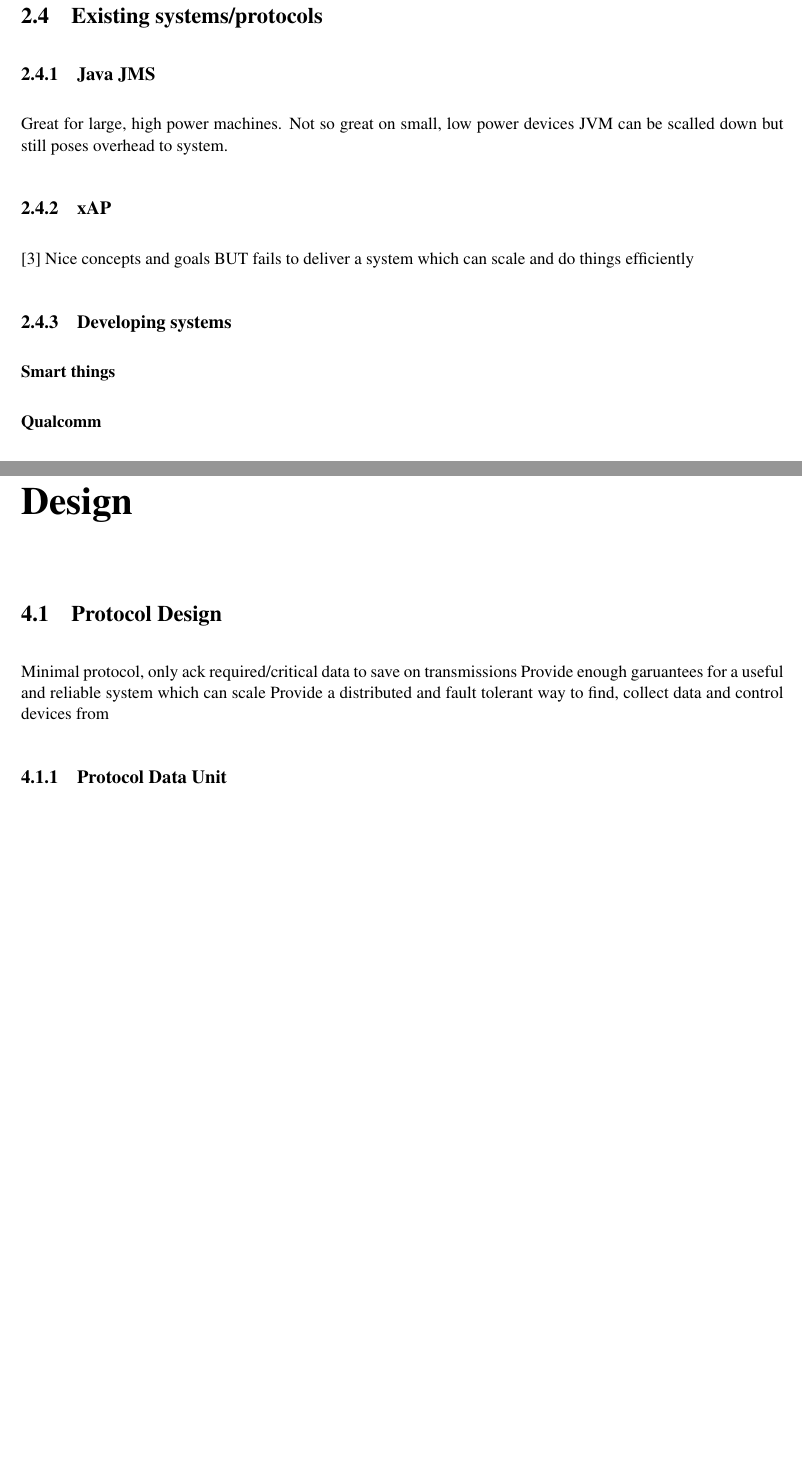
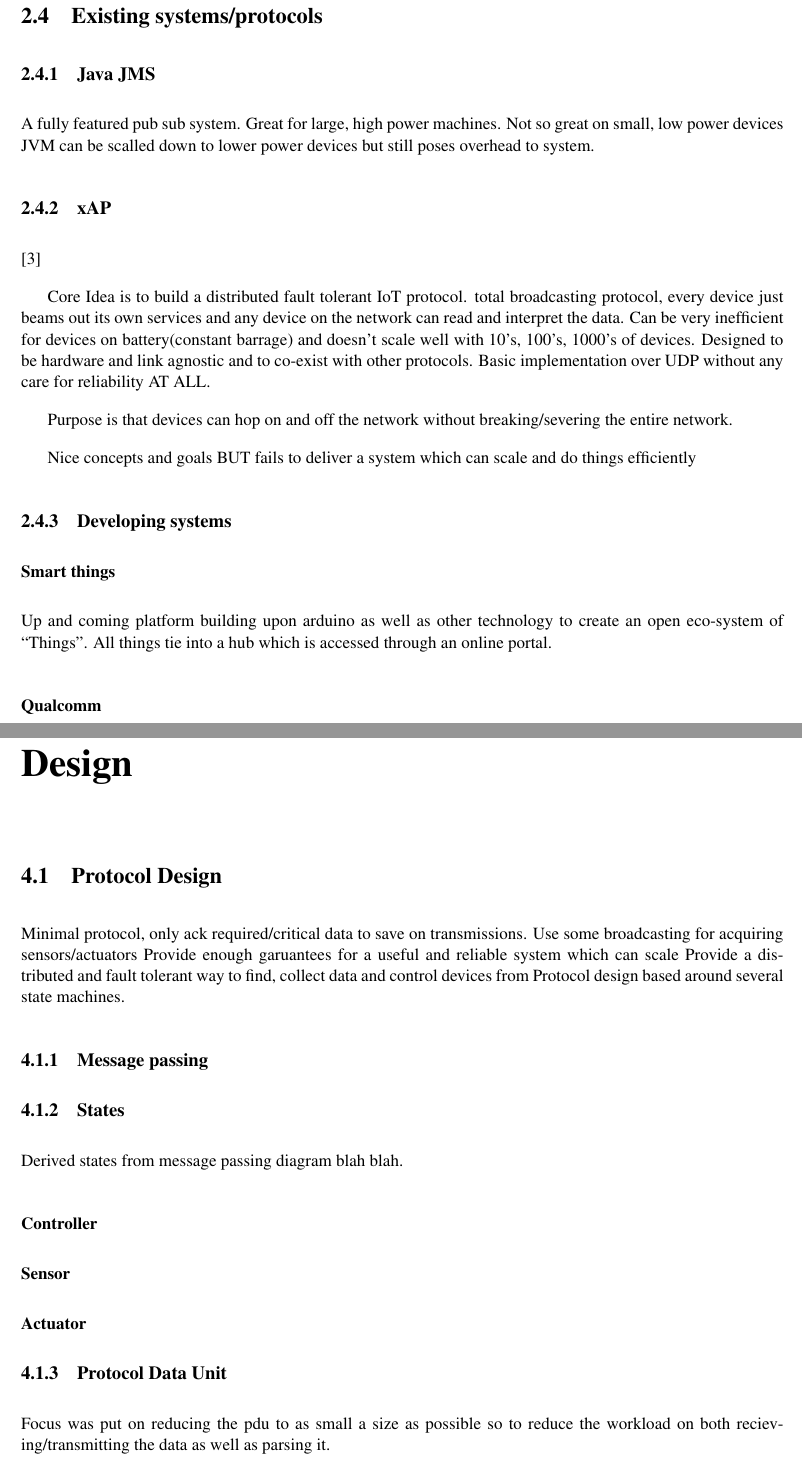
Before and after one commit to drFerg/KNoT, a LaTeX document (report/report/report.tex): two parts of pages 10 and 12 of 17 before the commit and two parts of pages 10 and 12 of 18 after it, joined at a grey line, cut so that both start at the same text, the shorter picture padded with empty space. Compiled offline with pdfLaTeX.

Commit message:
Added some content in Design and Xap

```diff
--- a/report/report/report.tex
+++ b/report/report/report.tex
@@ -169,14 +170,23 @@ Concerns which differ, align.
 
 \subsection{Java JMS} % (fold)
 \label{sub:java_jms}
+A fully featured pub sub system.
 Great for large, high power machines.
 Not so great on small, low power devices
-JVM can be scalled down but still poses overhead to system.
+JVM can be scalled down to lower power devices but still poses overhead to system.
 % subsection java_jms (end)
 
 \subsection{xAP} % (fold)
 \label{sub:xap}
 \cite{xAP}
+
+Core Idea is to build a distributed fault tolerant IoT protocol.
+total broadcasting protocol, every device just beams out its own services and any device on the network can read and interpret the data.
+Can be very inefficient for devices on battery(constant barrage) and doesn't scale well with 10's, 100's, 1000's of devices.
+Designed to be hardware and link agnostic and to co-exist with other protocols. Basic implementation over UDP without any care for reliability AT ALL.
+
+Purpose is that devices can hop on and off the network without breaking/severing the entire network.
+
 Nice concepts and goals
 BUT fails to deliver a system which can scale and do things efficiently
 
@@ -187,6 +197,8 @@ BUT fails to deliver a system which can scale and do things efficiently
 
 \subsubsection{Smart things} % (fold)
 \label{ssub:smart_things}
+Up and coming platform building upon arduino as well as other technology to create an open eco-system of ``Things''. All things tie into a hub which is accessed through an online portal.
+
 
 % subsubsection smart_things (end)
 
@@ -225,15 +237,39 @@ BUT fails to deliver a system which can scale and do things efficiently
 
 \section{Protocol Design} % (fold)
 \label{sec:protocol_design}
-Minimal protocol, only ack required/critical data to save on transmissions
+Minimal protocol, only ack required/critical data to save on transmissions.
+Use some broadcasting for acquiring sensors/actuators
 Provide enough garuantees for a useful and reliable system which can scale
 Provide a distributed and fault tolerant way to find, collect data and control devices from
+Protocol design based around several state machines.
 
+\subsection{Message passing} % (fold)
+\label{sub:message_passing}
+
+% subsection message_passing (end)
+\subsection{States} % (fold)
+\label{sub:states}
+Derived states from message passing diagram blah blah.
+
+\subsubsection{Controller} % (fold)
+\label{ssub:controller}
+
+% subsubsection controller (end)
+\subsubsection{Sensor} % (fold)
+\label{ssub:sensor}
+
+% subsubsection sensor (end)
+\subsubsection{Actuator} % (fold)
+\label{ssub:actuator}
+
+% subsubsection actuator (end)
+
+% subsection states (end)
 
 
 \subsection{Protocol Data Unit} % (fold)
 \label{sub:protocol_data_unit}
-
+Focus was put on reducing the pdu to as small a size as possible so to reduce the workload on both recieving/transmitting the data as well as parsing it.
 % subsection protocol_data_unit (end)
 
 \subsection{Payload Formats} % (fold)
```
Also changed, not shown: report/report/report.tex (1 more changed lines), 1 other file.
